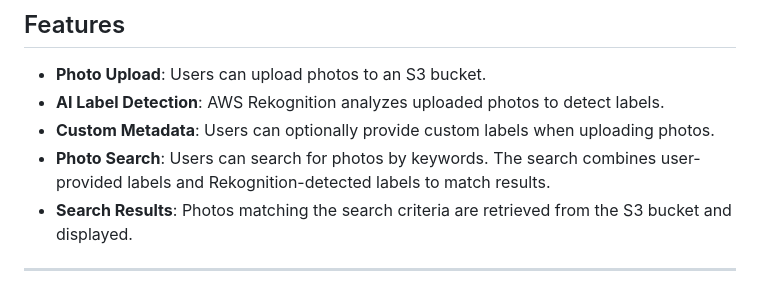
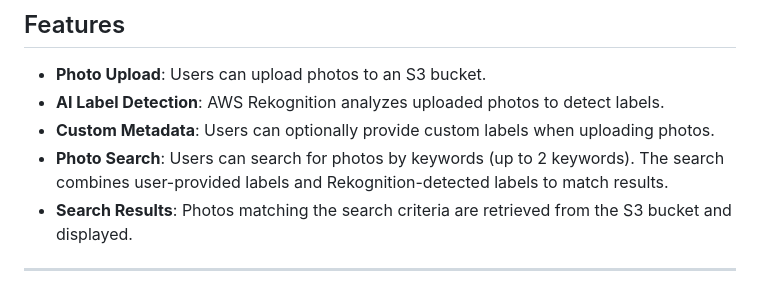
Before and after one commit to cwwwz/SmartPhotoSearch, a Markdown page: README.md, the part around the change. Rendered like a GitHub page.

```diff
--- a/README.md
+++ b/README.md
@@ -16,7 +16,7 @@
 - **Photo Upload**: Users can upload photos to an S3 bucket.
 - **AI Label Detection**: AWS Rekognition analyzes uploaded photos to detect labels.
 - **Custom Metadata**: Users can optionally provide custom labels when uploading photos.
-- **Photo Search**: Users can search for photos by keywords. The search combines user-provided labels and Rekognition-detected labels to match results.
+- **Photo Search**: Users can search for photos by keywords (up to 2 keywords). The search combines user-provided labels and Rekognition-detected labels to match results.
 - **Search Results**: Photos matching the search criteria are retrieved from the S3 bucket and displayed.
 
 ---
```
